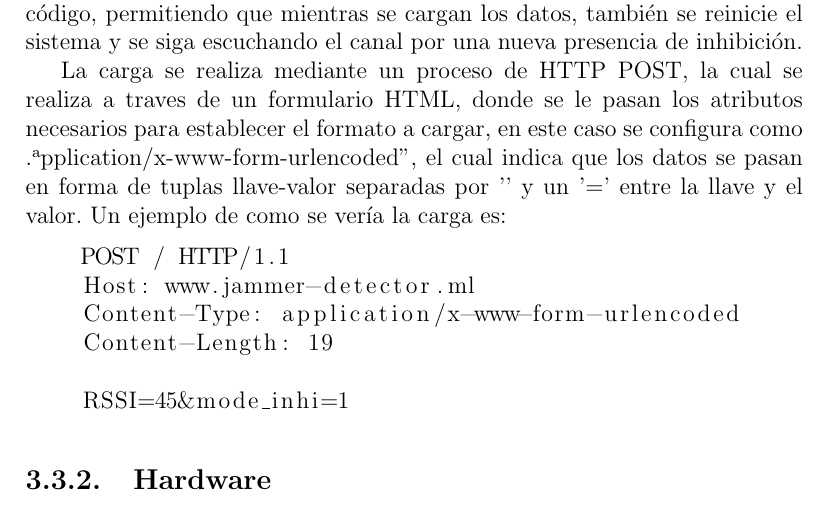
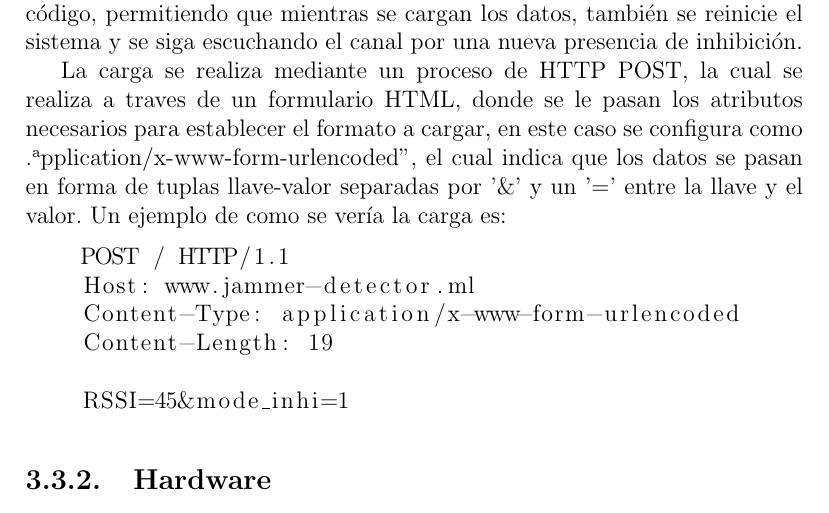
Before and after one commit to altagracience/proyecto-final, a LaTeX document (Latex/ProyectoFinal.tex, which reads Latex/chapter-central.tex): part of page 31 of 55, cut so that both start at the same text. Compiled offline with pdfLaTeX.

Commit message:
actualizo central para todes

```diff
--- a/Latex/chapter-central.tex
+++ b/Latex/chapter-central.tex
@@ -82,7 +82,7 @@ En el estado 0, la comunicación es continua y rige un ciclo de un requerimiento
 \subsubsection{Subida de datos al servidor web}
 \par El enfoque que se le quiso dar a este sistema en general es la posibilidad de generar una base de datos de acceso remoto, no solo para poder triangular la posición en caso de ser posible, sino también pensando en que se pueda disponer este tipo de dispositivos en diferentes zonas y así generar estadísticas que tenga acceso cualquier persona y alertar sobre este tipo de episodios.
 \par El desenlace de cargar los datos remotamente via GPRS se da al fin del ciclo de detección. En este caso pasa algo particular, donde el integrado utilizado requiere que se le envien una serie de comandos para ser ejecutada cada acción y a su ves cada uno de ellos se puede enviar cada cierto tiempo. Por ello, para que el sistema no se congele cargando datos y dejando de escuchar los canales de 433.92MH, esta carga se realiza en una interrupción del sistema, con los comandos a enviar cargados por DMA (direct memory access) y los retardos necesarios son generados por la cuenta de ticks (pulsos que se dan en el sistema cada 1ms) que no interrumpen la ejecución del código, permitiendo que mientras se cargan los datos, también se reinicie el sistema y se siga escuchando el canal por una nueva presencia de inhibición.
-\par La carga se realiza mediante un proceso de HTTP POST, la cual se realiza a traves de un formulario HTML, donde se le pasan los atributos necesarios para establecer el formato a cargar, en este caso se configura como "application/x-www-form-urlencoded", el cual indica que los datos se pasan en forma de tuplas llave-valor separadas por '&' y un '=' entre la llave y el valor. Un ejemplo de como se vería la carga es:
+\par La carga se realiza mediante un proceso de HTTP POST, la cual se realiza a traves de un formulario HTML, donde se le pasan los atributos necesarios para establecer el formato a cargar, en este caso se configura como "application/x-www-form-urlencoded", el cual indica que los datos se pasan en forma de tuplas llave-valor separadas por '\&' y un '=' entre la llave y el valor. Un ejemplo de como se vería la carga es:
 \begin{lstlisting}
     POST / HTTP/1.1
     Host: www.jammer-detector.ml
```
